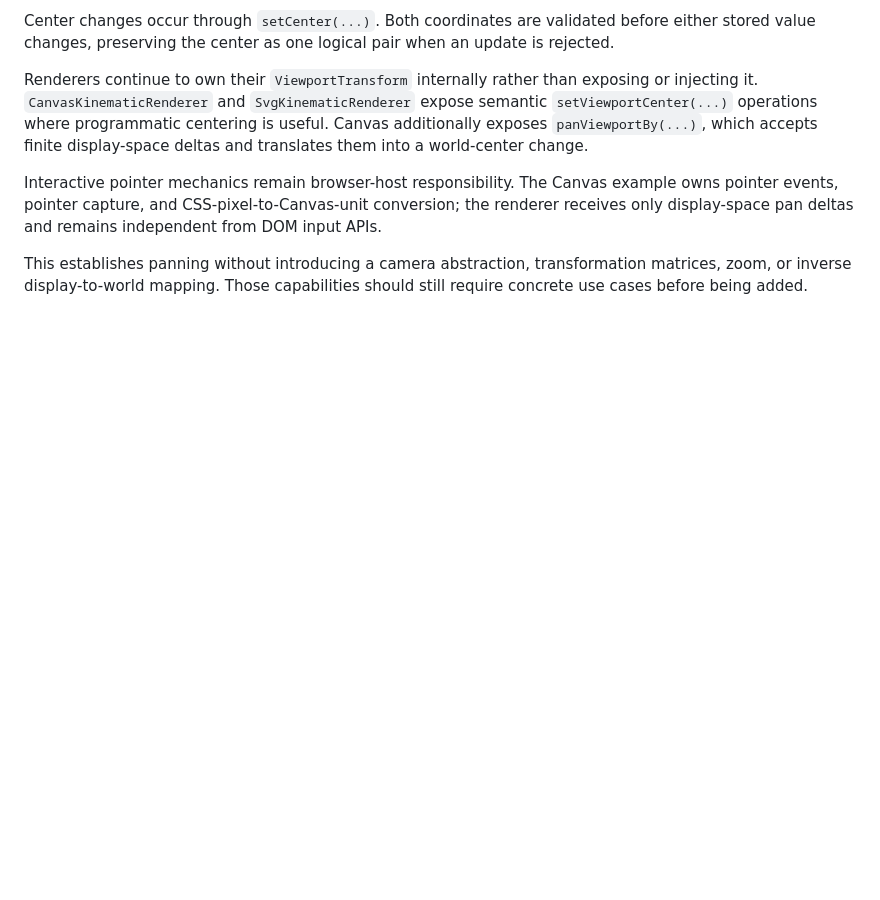
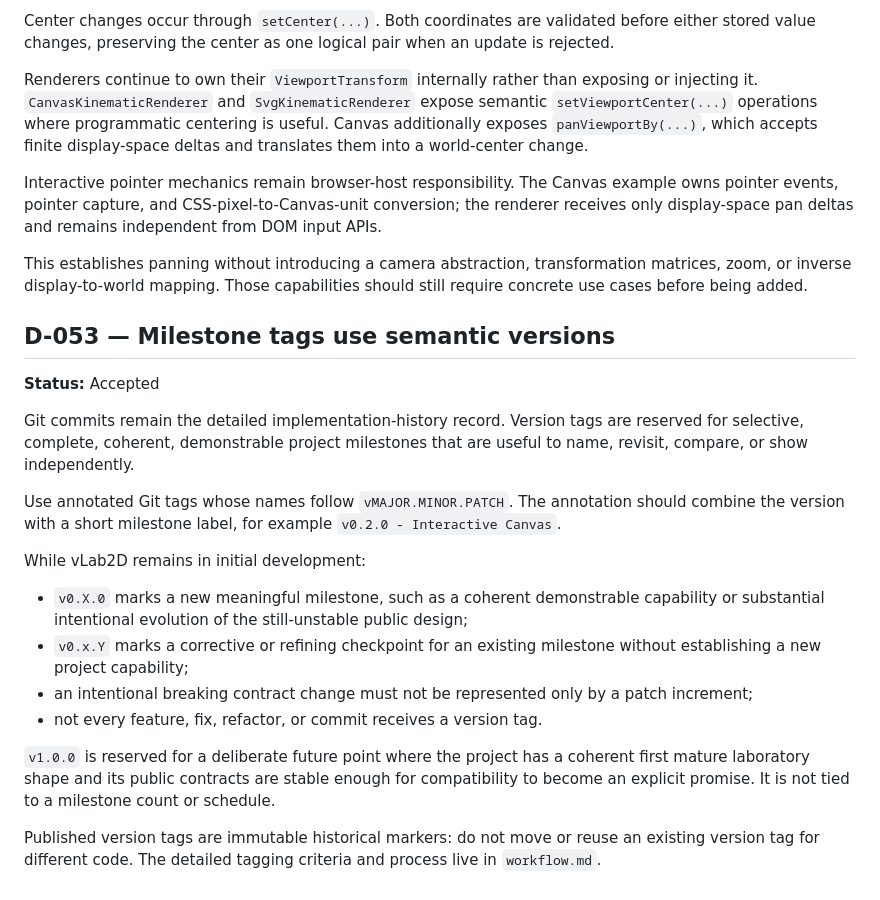
Before and after one commit to fa-ribeiro/vLab2D, a Markdown page: docs/project/decisions.md, the part around the change. Rendered like a GitHub page; blank space fills up the shorter version.

```diff
--- a/docs/project/decisions.md
+++ b/docs/project/decisions.md
@@ -539,3 +539,22 @@ Renderers continue to own their `ViewportTransform` internally rather than expos
 Interactive pointer mechanics remain browser-host responsibility. The Canvas example owns pointer events, pointer capture, and CSS-pixel-to-Canvas-unit conversion; the renderer receives only display-space pan deltas and remains independent from DOM input APIs.
 
 This establishes panning without introducing a camera abstraction, transformation matrices, zoom, or inverse display-to-world mapping. Those capabilities should still require concrete use cases before being added.
+
+## D-053 — Milestone tags use semantic versions
+
+**Status:** Accepted
+
+Git commits remain the detailed implementation-history record. Version tags are reserved for selective, complete, coherent, demonstrable project milestones that are useful to name, revisit, compare, or show independently.
+
+Use annotated Git tags whose names follow `vMAJOR.MINOR.PATCH`. The annotation should combine the version with a short milestone label, for example `v0.2.0 - Interactive Canvas`.
+
+While vLab2D remains in initial development:
+
+- `v0.X.0` marks a new meaningful milestone, such as a coherent demonstrable capability or substantial intentional evolution of the still-unstable public design;
+- `v0.x.Y` marks a corrective or refining checkpoint for an existing milestone without establishing a new project capability;
+- an intentional breaking contract change must not be represented only by a patch increment;
+- not every feature, fix, refactor, or commit receives a version tag.
+
+`v1.0.0` is reserved for a deliberate future point where the project has a coherent first mature laboratory shape and its public contracts are stable enough for compatibility to become an explicit promise. It is not tied to a milestone count or schedule.
+
+Published version tags are immutable historical markers: do not move or reuse an existing version tag for different code. The detailed tagging criteria and process live in `workflow.md`.
```
Also changed, not shown: docs/project/workflow.md (+77 -0 lines).
